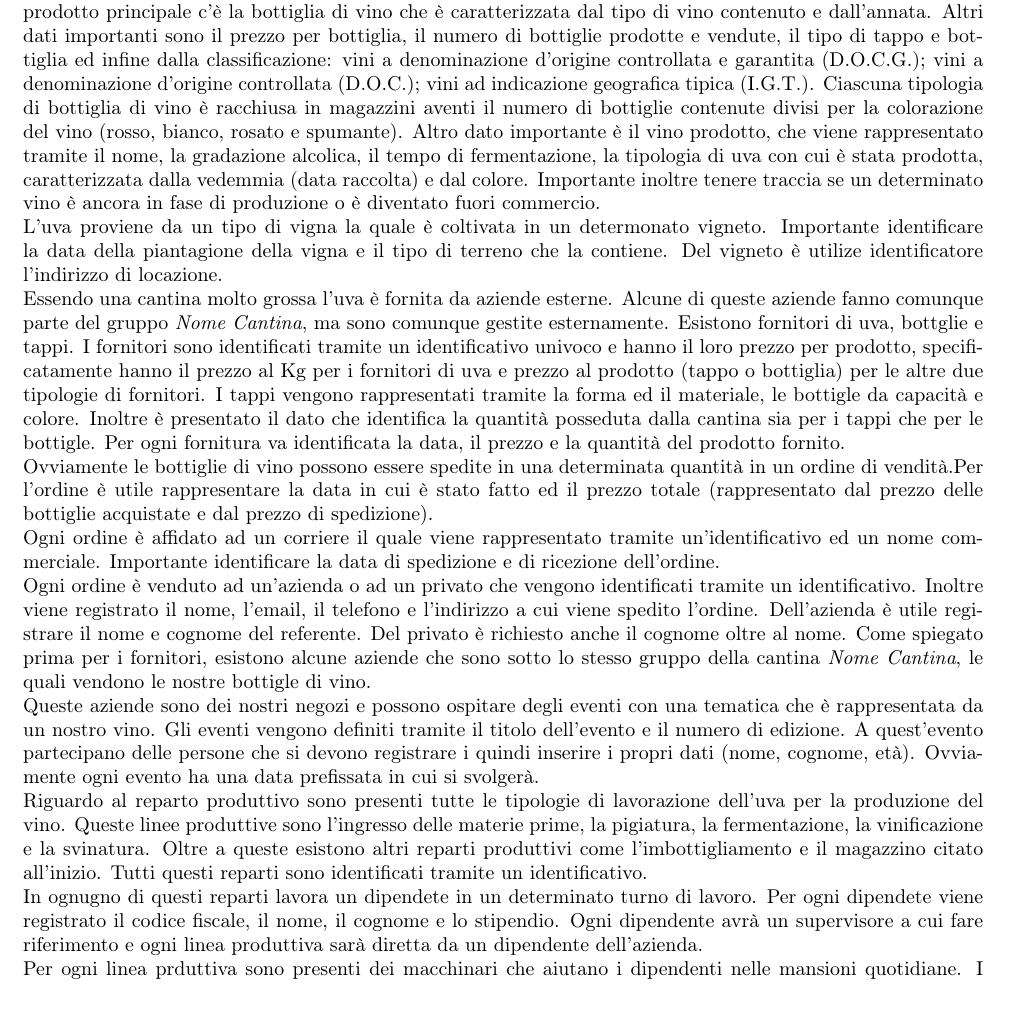
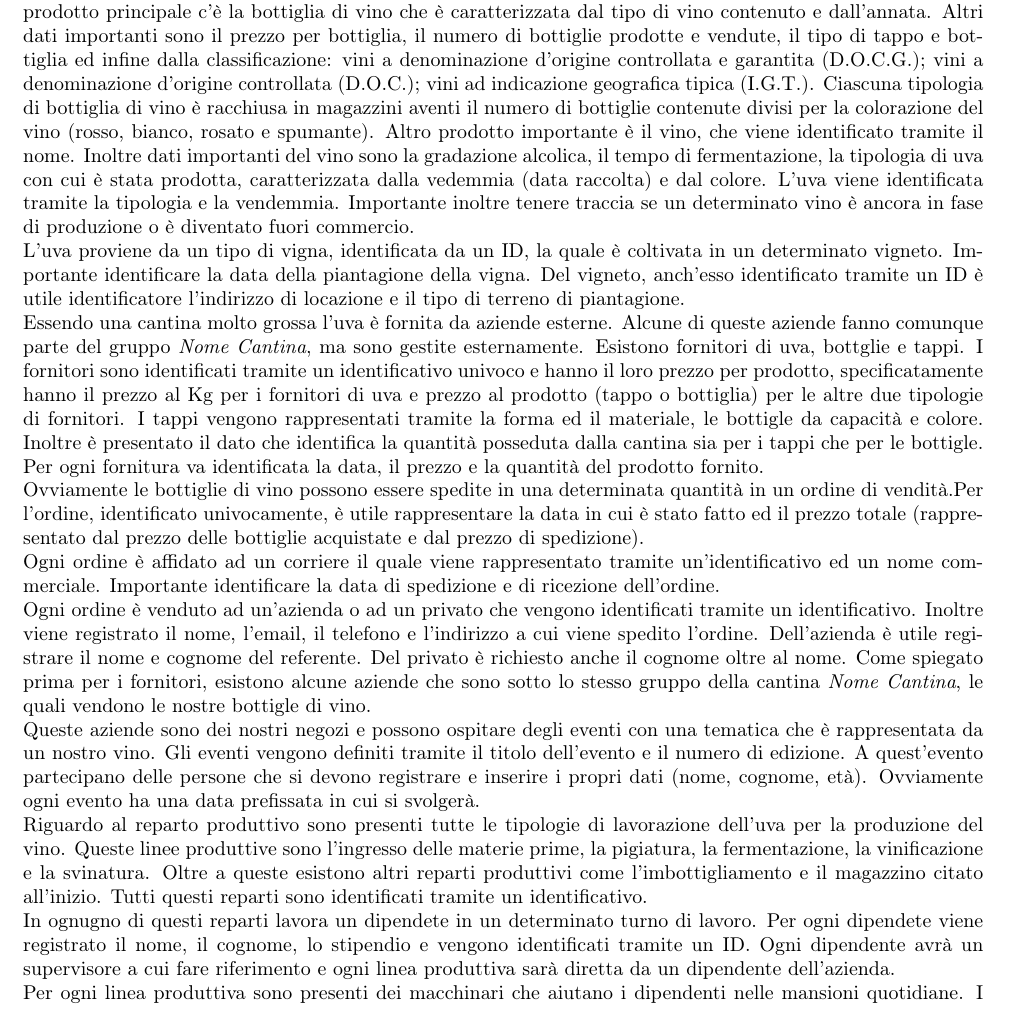
Before and after one commit to nicomanto/Oenology, a LaTeX thesis (main.tex, which reads src/analisiRequisiti/analisi_requisiti.tex): part of page 3 of 17, cut so that both start at the same text. Compiled offline with pdfLaTeX.

```diff
--- a/src/analisiRequisiti/analisi_requisiti.tex
+++ b/src/analisiRequisiti/analisi_requisiti.tex
@@ -1,14 +1,14 @@
 Si vuole realizzare una base di dati per rappresentare al meglio il lavoro della cantina \emph{Nome cantina}. Come prodotto principale c'è la bottiglia di vino che è caratterizzata dal tipo di vino contenuto e dall'annata. Altri dati importanti sono il prezzo per bottiglia, il numero di bottiglie prodotte e vendute, il tipo di tappo e bottiglia ed infine dalla classificazione: vini a denominazione d'origine controllata e garantita (D.O.C.G.); vini a denominazione d'origine controllata (D.O.C.); vini ad indicazione geografica tipica (I.G.T.). Ciascuna tipologia di bottiglia di vino è racchiusa in magazzini aventi il numero di bottiglie contenute divisi per la colorazione del vino (rosso, bianco, rosato e spumante).
-Altro dato importante è il vino prodotto, che viene rappresentato tramite il nome, la gradazione alcolica, il tempo di fermentazione, la tipologia di uva con cui è stata prodotta, caratterizzata dalla vedemmia (data raccolta) e dal colore. Importante inoltre tenere traccia se un determinato vino è ancora in fase di produzione o è diventato fuori commercio.\\
-L'uva proviene da un tipo di vigna la quale è coltivata in un determonato vigneto. Importante identificare la data della piantagione della vigna e il tipo di terreno che la contiene. Del vigneto è utilize identificatore l'indirizzo di locazione.\\
-Essendo una cantina molto grossa l'uva è fornita da aziende esterne. Alcune di queste aziende fanno comunque parte del gruppo \emph{Nome Cantina}, ma sono comunque gestite esternamente. Esistono fornitori di uva, bottglie e tappi.
+Altro prodotto importante è il vino, che viene identificato tramite il nome. Inoltre dati importanti del vino sono la gradazione alcolica, il tempo di fermentazione, la tipologia di uva con cui è stata prodotta, caratterizzata dalla vedemmia (data raccolta) e dal colore. L'uva viene identificata tramite la tipologia e la vendemmia. Importante inoltre tenere traccia se un determinato vino è ancora in fase di produzione o è diventato fuori commercio.\\
+L'uva proviene da un tipo di vigna, identificata da un ID, la quale è coltivata in un determinato vigneto. Importante identificare la data della piantagione della vigna. Del vigneto, anch'esso identificato tramite un ID è utile identificatore l'indirizzo di locazione e il tipo di terreno di piantagione.\\
+Essendo una cantina molto grossa l'uva è fornita da aziende esterne. Alcune di queste aziende fanno comunque parte del gruppo \emph{Nome Cantina}, ma sono gestite esternamente. Esistono fornitori di uva, bottglie e tappi.
 I fornitori sono identificati tramite un identificativo univoco e hanno il loro prezzo per prodotto, specificatamente hanno il prezzo al Kg per i fornitori di uva e prezzo al prodotto (tappo o bottiglia) per le altre due tipologie di fornitori.
 I tappi vengono rappresentati tramite la forma ed il materiale, le bottigle da capacità e colore. Inoltre è presentato il dato che identifica la quantità posseduta dalla cantina sia per i tappi che per le bottigle. Per ogni fornitura va identificata la data, il prezzo e la quantità del prodotto fornito.\\
-Ovviamente le bottiglie di vino possono essere spedite in una determinata quantità in un ordine di vendità.Per l'ordine è utile rappresentare la data in cui è stato fatto ed il prezzo totale (rappresentato dal prezzo delle bottiglie acquistate e dal prezzo di spedizione).\\
+Ovviamente le bottiglie di vino possono essere spedite in una determinata quantità in un ordine di vendità.Per l'ordine, identificato univocamente, è utile rappresentare la data in cui è stato fatto ed il prezzo totale (rappresentato dal prezzo delle bottiglie acquistate e dal prezzo di spedizione).\\
 Ogni ordine è affidato ad un corriere il quale viene rappresentato tramite un'identificativo ed un nome commerciale. Importante identificare la data  di spedizione e di ricezione dell'ordine.\\
 Ogni ordine è venduto ad un'azienda o ad un privato che vengono identificati tramite un identificativo. Inoltre viene registrato il nome, l'email, il telefono e l'indirizzo a cui viene spedito l'ordine. Dell'azienda è utile registrare il nome e cognome del referente. Del privato è richiesto anche il cognome oltre al nome. Come spiegato prima per i fornitori, esistono alcune aziende che sono sotto lo stesso gruppo della cantina \emph{Nome Cantina}, le quali vendono le nostre bottigle di vino.\\
-Queste aziende sono dei nostri negozi e possono ospitare degli eventi con una tematica che è rappresentata da un nostro vino. Gli eventi vengono definiti tramite il titolo dell'evento e il numero di edizione. A quest'evento partecipano delle persone che si devono registrare i quindi inserire i propri dati (nome, cognome, età). Ovviamente ogni evento ha una data prefissata in cui si svolgerà.\\
+Queste aziende sono dei nostri negozi e possono ospitare degli eventi con una tematica che è rappresentata da un nostro vino. Gli eventi vengono definiti tramite il titolo dell'evento e il numero di edizione. A quest'evento partecipano delle persone che si devono registrare e inserire i propri dati (nome, cognome, età). Ovviamente ogni evento ha una data prefissata in cui si svolgerà.\\
 Riguardo al reparto produttivo sono presenti tutte le tipologie di lavorazione dell'uva per la produzione del vino. Queste linee produttive sono l'ingresso delle materie prime, la pigiatura, la fermentazione, la vinificazione e la svinatura. Oltre a queste esistono altri reparti produttivi come l'imbottigliamento e il magazzino citato all'inizio. Tutti questi reparti sono identificati tramite un identificativo.\\
-In ognugno di questi reparti lavora un dipendete in un determinato turno di lavoro. Per ogni dipendete viene registrato il codice fiscale, il nome, il cognome e lo stipendio. Ogni dipendente avrà un supervisore a cui fare riferimento e ogni linea produttiva sarà diretta da un dipendente dell'azienda.\\
-Per ogni linea prduttiva sono presenti dei macchinari che aiutano i dipendenti nelle mansioni quotidiane. I macchinari sono identificati tramite un codice univoco. Ad ogni macchinario viene fatta una manutenzione periodica, quindi è utile tenere traccia della data della futura manutenzione e dell'ultima manutenzione. I macchinari avranno anche un nome commerciale.\\
+In ognugno di questi reparti lavora un dipendete in un determinato turno di lavoro. Per ogni dipendete viene registrato il nome, il cognome, lo stipendio e vengono identificati tramite un ID. Ogni dipendente avrà un supervisore a cui fare riferimento e ogni linea produttiva sarà diretta da un dipendente dell'azienda.\\
+Per ogni linea produttiva sono presenti dei macchinari che aiutano i dipendenti nelle mansioni quotidiane. I macchinari sono identificati tramite un codice univoco. Ad ogni macchinario viene fatta una manutenzione periodica, quindi è utile tenere traccia della data dell'ultima manutenzione e della prossima manutenzione. I macchinari avranno anche un nome commerciale.\\
 Le manutenzioni avranno un costo e vengono eseguite da aziende esterne, che sono rappresentato solo dal nome e da un identificativo.
```
